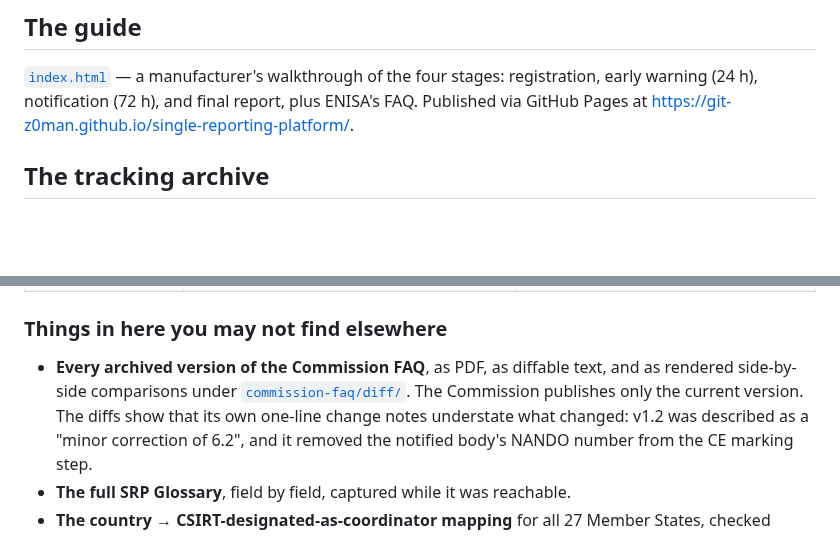
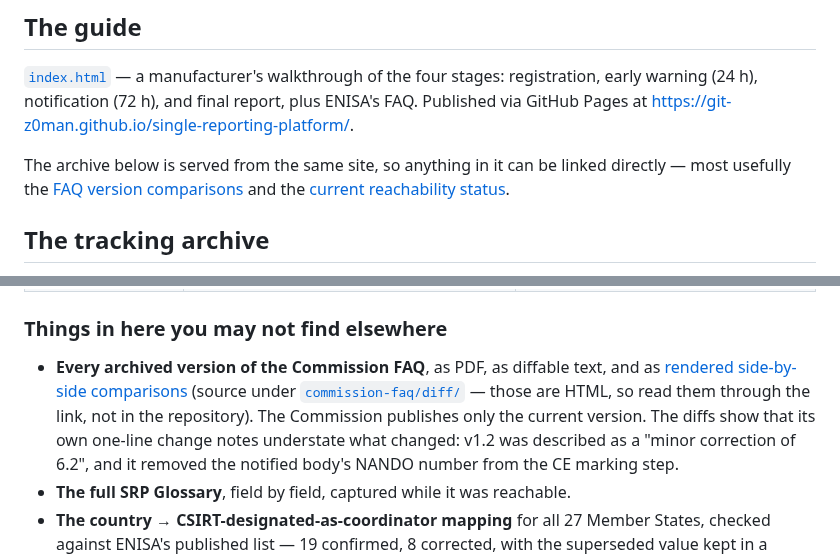
Before and after one commit to git-z0man/single-reporting-platform, a Markdown page: README.md, 2 parts joined by grey strips. Drawn GitHub-style; blank space fills up the shorter version.

Commit message:
Link the rendered comparisons now that Pages is verified
github.io reached this environment for the first time, so the Pages URLs
could finally be checked rather than assumed: / , commission-faq/diff/ ,
a specific comparison page and srp-domains/status.md all return 200. The
site serves the whole repository, not just index.html.

That matters for one link in particular. The FAQ version comparisons are
HTML, so the repository path shows source rather than a rendering -- the
useful address is the Pages one. The README now links there and says why,
keeping the repository path alongside for anyone who wants the file.

Also adds a short pointer under the guide section that the archive is
served from the same site, with the two entries worth linking directly:
the comparisons and the current reachability status.

Co-Authored-By: Claude Opus 5 <noreply@anthropic.com>
Claude-Session: https://claude.ai/code/session_017vad74ZkWYA7u444PFbs1P

```diff
--- a/README.md
+++ b/README.md
@@ -18,6 +18,10 @@ registration, early warning (24 h), notification (72 h), and final report,
 plus ENISA's FAQ. Published via GitHub Pages at
 <https://git-z0man.github.io/single-reporting-platform/>.
 
+The archive below is served from the same site, so anything in it can be linked
+directly — most usefully the [FAQ version comparisons](https://git-z0man.github.io/single-reporting-platform/commission-faq/diff/)
+and the [current reachability status](https://git-z0man.github.io/single-reporting-platform/srp-domains/status.md).
+
 ## The tracking archive
 
 Four baselines, each with a dated change log recording what moved and when.
@@ -35,9 +39,10 @@ quietly tidies its source cannot be diffed against it.
 ### Things in here you may not find elsewhere
 
 - **Every archived version of the Commission FAQ**, as PDF, as diffable text,
-  and as rendered side-by-side comparisons under
-  [`commission-faq/diff/`](commission-faq/diff/). The Commission publishes only
-  the current version. The diffs show that its own one-line change notes
+  and as [rendered side-by-side comparisons](https://git-z0man.github.io/single-reporting-platform/commission-faq/diff/)
+  (source under [`commission-faq/diff/`](commission-faq/diff/) — those are HTML,
+  so read them through the link, not in the repository). The Commission
+  publishes only the current version. The diffs show that its own one-line change notes
   understate what changed: v1.2 was described as a "minor correction of 6.2",
   and it removed the notified body's NANDO number from the CE marking step.
 - **The full SRP Glossary**, field by field, captured while it was reachable.
```
